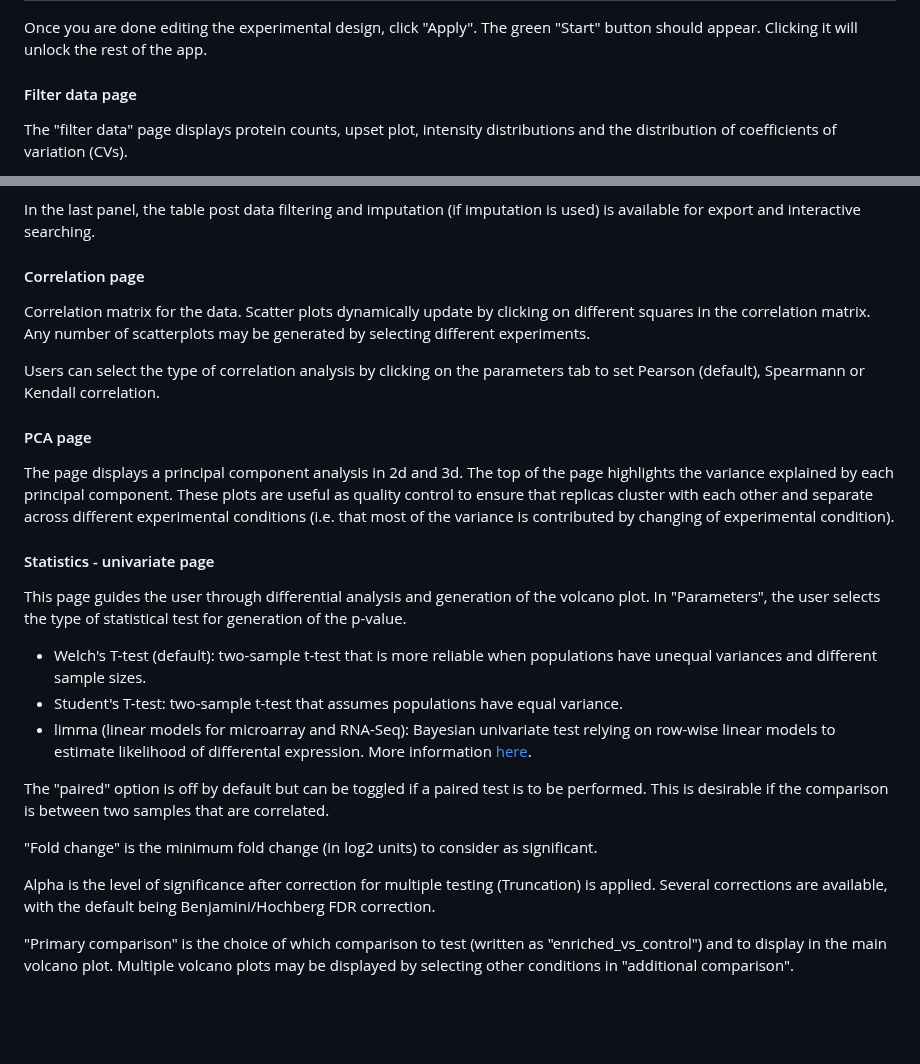
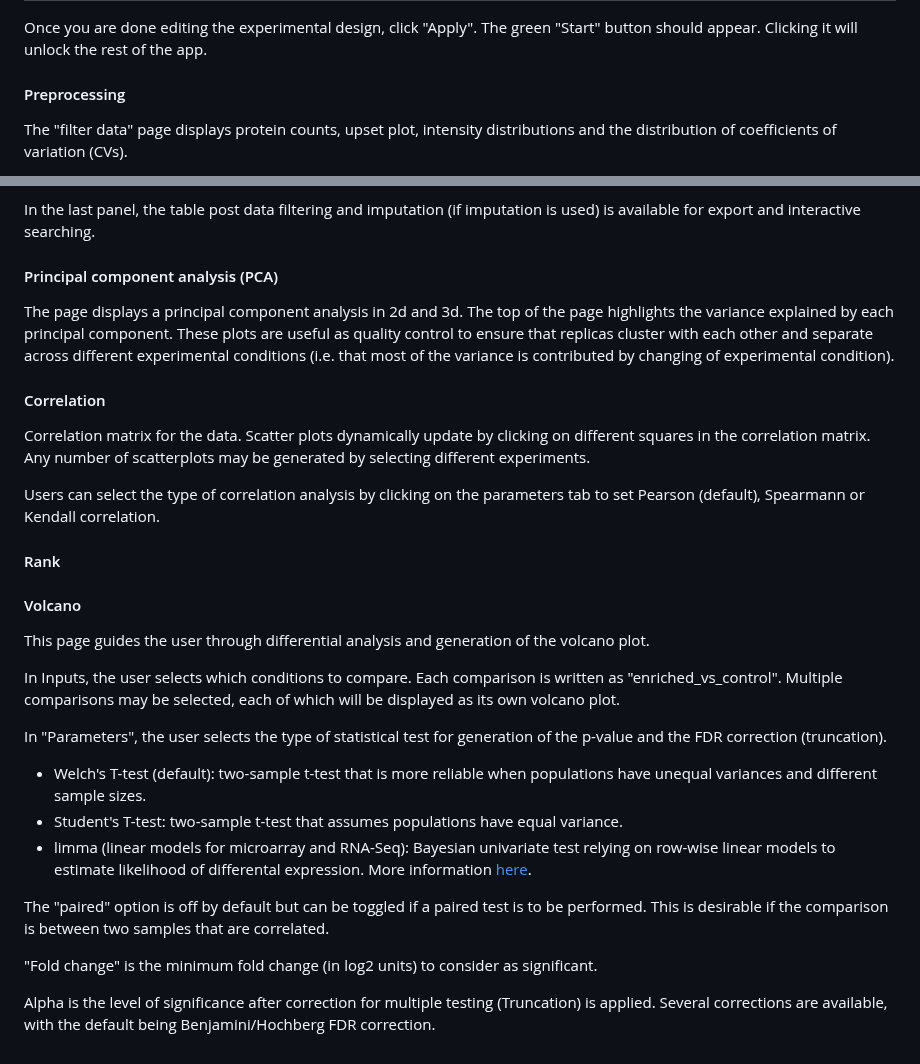
Before and after one commit to ieoresearch/QProMS, a Markdown page: Readme.md, 2 parts joined by grey strips. Rendered like a GitHub page; blank space fills up the shorter version.

Commit message:
reorder sections, volcano page

```diff
--- a/Readme.md
+++ b/Readme.md
@@ -60,7 +60,8 @@ After clicking on "upload" you can edit your experimental design in the table th
 
 Once you are done editing the experimental design, click "Apply". The green "Start" button should appear. Clicking it will unlock the rest of the app.
 
-#### Filter data page
+#### Preprocessing
+
 
 The "filter data" page displays protein counts, upset plot, intensity distributions and the distribution of coefficients of variation (CVs).
 
@@ -89,21 +90,29 @@ Mixed imputation recognises two types of missing data: missing (MAR) at random a
 In the last panel, the table post data filtering and imputation (if imputation is used) is available for export and interactive searching.
 
 
-#### Correlation page
+#### Principal component analysis (PCA)
+
+The page displays a principal component analysis in 2d and 3d. The top of the page highlights the variance explained by each principal component. These plots are useful as quality control to ensure that replicas cluster with each other and separate across different experimental conditions (i.e. that most of the variance is contributed by changing of experimental condition).
+
+#### Correlation
 
 Correlation matrix for the data. Scatter plots dynamically update by clicking on different squares in the correlation matrix. Any number of scatterplots may be generated by selecting different experiments.
 
 Users can select the type of correlation analysis by clicking on the parameters tab to set Pearson (default), Spearmann or Kendall correlation.
 
 
+#### Rank
 
-#### PCA page
 
-The page displays a principal component analysis in 2d and 3d. The top of the page highlights the variance explained by each principal component. These plots are useful as quality control to ensure that replicas cluster with each other and separate across different experimental conditions (i.e. that most of the variance is contributed by changing of experimental condition).
 
-#### Statistics - univariate page
 
-This page guides the user through differential analysis and generation of the volcano plot. In "Parameters", the user selects the type of statistical test for generation of the p-value.
+#### Volcano
+
+This page guides the user through differential analysis and generation of the volcano plot.
+
+In Inputs, the user selects which conditions to compare. Each comparison is written as "enriched_vs_control". Multiple comparisons may be selected, each of which will be displayed as its own volcano plot.
+
+In "Parameters", the user selects the type of statistical test for generation of the p-value and the FDR correction (truncation).
 
 - Welch's T-test (default): two-sample t-test that is more reliable when populations have unequal variances and different sample sizes.
 - Student's T-test: two-sample t-test that assumes populations have equal variance.
@@ -114,5 +123,3 @@ The "paired" option is off by default but can be toggled if a paired test is to
 "Fold change" is the minimum fold change (in log2 units) to consider as significant.
 
 Alpha is the level of significance after correction for multiple testing (Truncation) is applied. Several corrections are available, with the default being Benjamini/Hochberg FDR correction.
-
-"Primary comparison" is the choice of which comparison to test (written as "enriched_vs_control") and to display in the main volcano plot. Multiple volcano plots may be displayed by selecting other conditions in "additional comparison".
```
